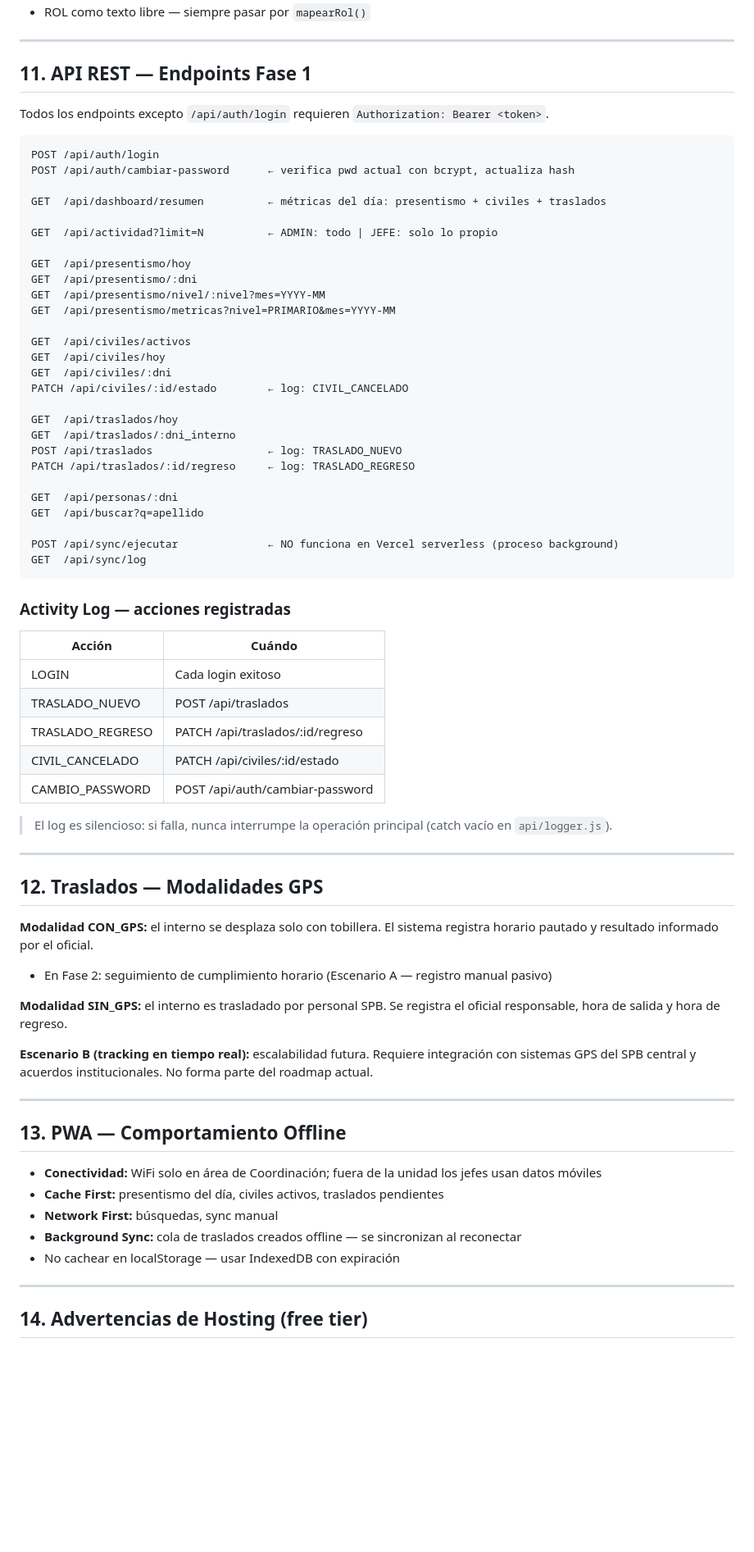
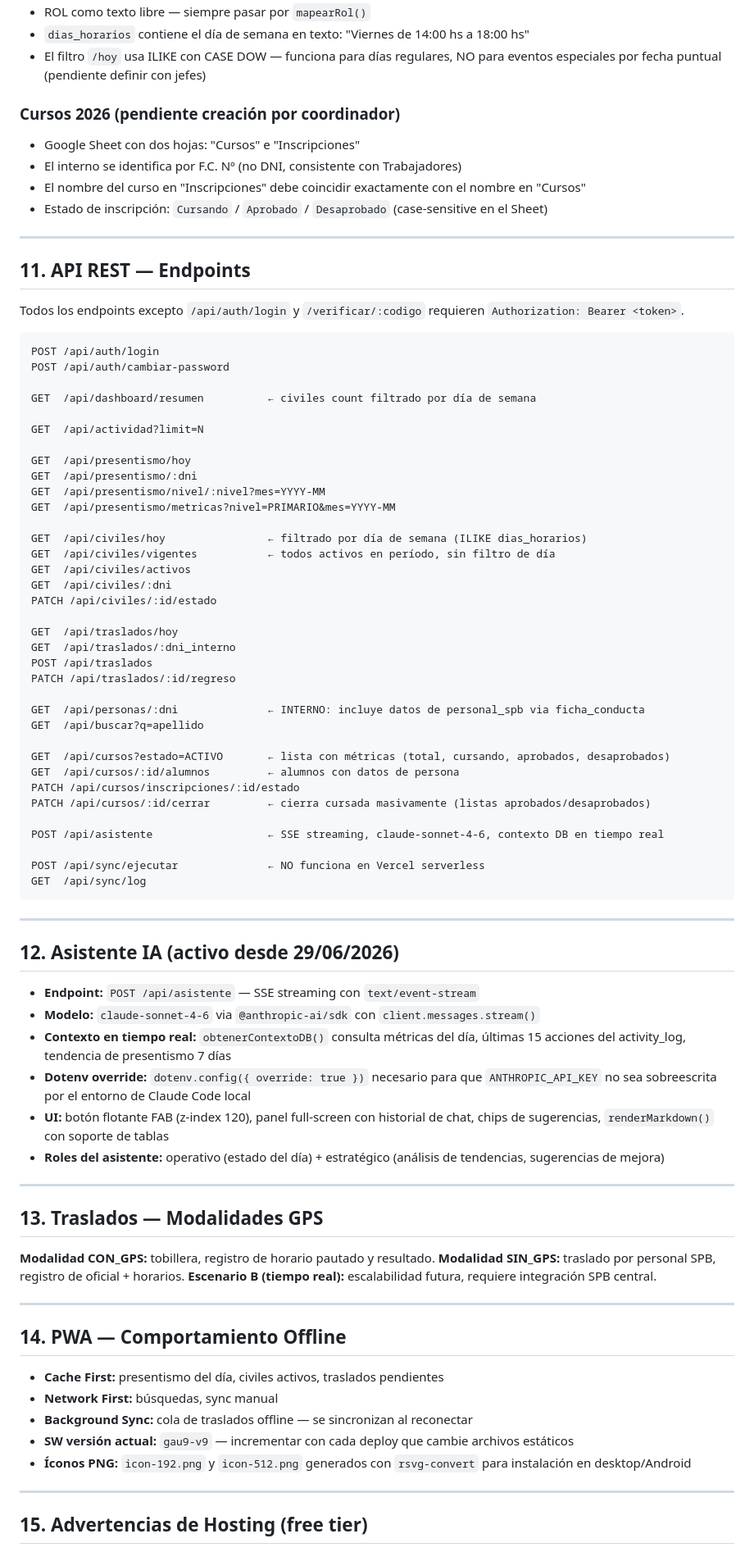
Before and after one commit to Edgardo-Lamas/GAU-9, a Markdown page: CLAUDE.md, the part around one of its changes. Shown at 82% size. Rendered like a GitHub page; blank space fills up the shorter version.

````diff
--- a/CLAUDE.md
+++ b/CLAUDE.md
@@ -253,75 +285,87 @@ function normalizarTurno(turno) {
 - ROL como texto libre — siempre pasar por `mapearRol()`
+- `dias_horarios` contiene el día de semana en texto: "Viernes de 14:00 hs a 18:00 hs"
+- El filtro `/hoy` usa ILIKE con CASE DOW — funciona para días regulares, NO para eventos especiales por fecha puntual (pendiente definir con jefes)
+
+### Cursos 2026 (pendiente creación por coordinador)
+- Google Sheet con dos hojas: "Cursos" e "Inscripciones"
+- El interno se identifica por F.C. Nº (no DNI, consistente con Trabajadores)
+- El nombre del curso en "Inscripciones" debe coincidir exactamente con el nombre en "Cursos"
+- Estado de inscripción: `Cursando` / `Aprobado` / `Desaprobado` (case-sensitive en el Sheet)
 
 ---
 
-## 11. API REST — Endpoints Fase 1
+## 11. API REST — Endpoints
 
-Todos los endpoints excepto `/api/auth/login` requieren `Authorization: Bearer <token>`.
+Todos los endpoints excepto `/api/auth/login` y `/verificar/:codigo` requieren `Authorization: Bearer <token>`.
 
 ```
 POST /api/auth/login
-POST /api/auth/cambiar-password      ← verifica pwd actual con bcrypt, actualiza hash
+POST /api/auth/cambiar-password
 
-GET  /api/dashboard/resumen          ← métricas del día: presentismo + civiles + traslados
+GET  /api/dashboard/resumen          ← civiles count filtrado por día de semana
 
-GET  /api/actividad?limit=N          ← ADMIN: todo | JEFE: solo lo propio
+GET  /api/actividad?limit=N
 
 GET  /api/presentismo/hoy
 GET  /api/presentismo/:dni
 GET  /api/presentismo/nivel/:nivel?mes=YYYY-MM
 GET  /api/presentismo/metricas?nivel=PRIMARIO&mes=YYYY-MM
 
+GET  /api/civiles/hoy                ← filtrado por día de semana (ILIKE dias_horarios)
+GET  /api/civiles/vigentes           ← todos activos en período, sin filtro de día
 GET  /api/civiles/activos
-GET  /api/civiles/hoy
 GET  /api/civiles/:dni
-PATCH /api/civiles/:id/estado        ← log: CIVIL_CANCELADO
+PATCH /api/civiles/:id/estado
 
 GET  /api/traslados/hoy
 GET  /api/traslados/:dni_interno
-POST /api/traslados                  ← log: TRASLADO_NUEVO
-PATCH /api/traslados/:id/regreso     ← log: TRASLADO_REGRESO
+POST /api/traslados
+PATCH /api/traslados/:id/regreso
 
-GET  /api/personas/:dni
+GET  /api/personas/:dni              ← INTERNO: incluye datos de personal_spb via ficha_conducta
 GET  /api/buscar?q=apellido
 
-POST /api/sync/ejecutar              ← NO funciona en Vercel serverless (proceso background)
+GET  /api/cursos?estado=ACTIVO       ← lista con métricas (total, cursando, aprobados, desaprobados)
+GET  /api/cursos/:id/alumnos         ← alumnos con datos de persona
+PATCH /api/cursos/inscripciones/:id/estado
+PATCH /api/cursos/:id/cerrar         ← cierra cursada masivamente (listas aprobados/desaprobados)
+
+POST /api/asistente                  ← SSE streaming, claude-sonnet-4-6, contexto DB en tiempo real
+
+POST /api/sync/ejecutar              ← NO funciona en Vercel serverless
 GET  /api/sync/log
 ```
 
-### Activity Log — acciones registradas
+---
 
-| Acción           | Cuándo                              |
-| ---------------- | ----------------------------------- |
-| LOGIN            | Cada login exitoso                  |
-| TRASLADO_NUEVO   | POST /api/traslados                 |
-| TRASLADO_REGRESO | PATCH /api/traslados/:id/regreso    |
-| CIVIL_CANCELADO  | PATCH /api/civiles/:id/estado       |
-| CAMBIO_PASSWORD  | POST /api/auth/cambiar-password     |
+## 12. Asistente IA (activo desde 29/06/2026)
 
-> El log es silencioso: si falla, nunca interrumpe la operación principal (catch vacío en `api/logger.js`).
+- **Endpoint:** `POST /api/asistente` — SSE streaming con `text/event-stream`
+- **Modelo:** `claude-sonnet-4-6` via `@anthropic-ai/sdk` con `client.messages.stream()`
+- **Contexto en tiempo real:** `obtenerContextoDB()` consulta métricas del día, últimas 15 acciones del activity_log, tendencia de presentismo 7 días
+- **Dotenv override:** `dotenv.config({ override: true })` necesario para que `ANTHROPIC_API_KEY` no sea sobreescrita por el entorno de Claude Code local
+- **UI:** botón flotante FAB (z-index 120), panel full-screen con historial de chat, chips de sugerencias, `renderMarkdown()` con soporte de tablas
+- **Roles del asistente:** operativo (estado del día) + estratégico (análisis de tendencias, sugerencias de mejora)
 
 ---
 
-## 12. Traslados — Modalidades GPS
+## 13. Traslados — Modalidades GPS
 
-**Modalidad CON_GPS:** el interno se desplaza solo con tobillera. El sistema registra horario pautado y resultado informado por el oficial.
-- En Fase 2: seguimiento de cumplimiento horario (Escenario A — registro manual pasivo)
-
-**Modalidad SIN_GPS:** el interno es trasladado por personal SPB. Se registra el oficial responsable, hora de salida y hora de regreso.
-
-**Escenario B (tracking en tiempo real):** escalabilidad futura. Requiere integración con sistemas GPS del SPB central y acuerdos institucionales. No forma parte del roadmap actual.
+**Modalidad CON_GPS:** tobillera, registro de horario pautado y resultado.
+**Modalidad SIN_GPS:** traslado por personal SPB, registro de oficial + horarios.
+**Escenario B (tiempo real):** escalabilidad futura, requiere integración SPB central.
 
 ---
 
-## 13. PWA — Comportamiento Offline
+## 14. PWA — Comportamiento Offline
 
-- **Conectividad:** WiFi solo en área de Coordinación; fuera de la unidad los jefes usan datos móviles
 - **Cache First:** presentismo del día, civiles activos, traslados pendientes
 - **Network First:** búsquedas, sync manual
-- **Background Sync:** cola de traslados creados offline — se sincronizan al reconectar
-- No cachear en localStorage — usar IndexedDB con expiración
+- **Background Sync:** cola de traslados offline — se sincronizan al reconectar
+- **SW versión actual:** `gau9-v9` — incrementar con cada deploy que cambie archivos estáticos
+- **Íconos PNG:** `icon-192.png` y `icon-512.png` generados con `rsvg-convert` para instalación en desktop/Android
 
 ---
 
-## 14. Advertencias de Hosting (free tier)
+## 15. Advertencias de Hosting (free tier)
 
````
Also changed, not shown: other parts of CLAUDE.md (+142 -158 lines).
